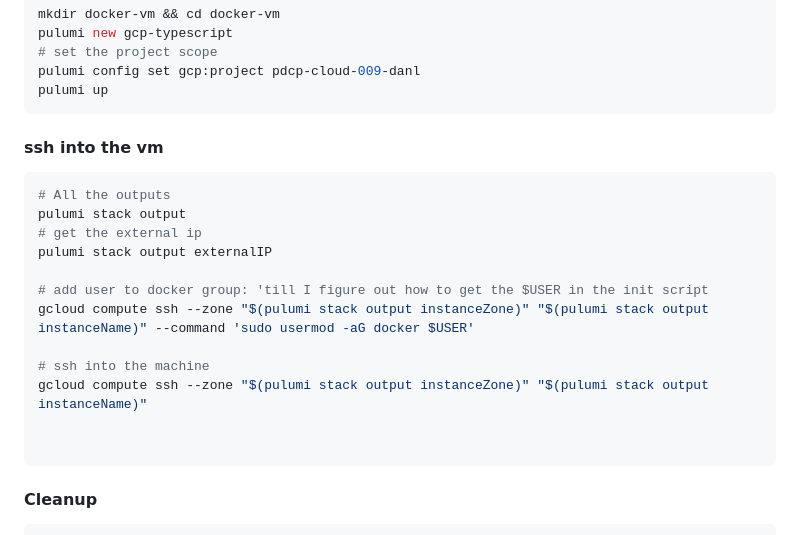
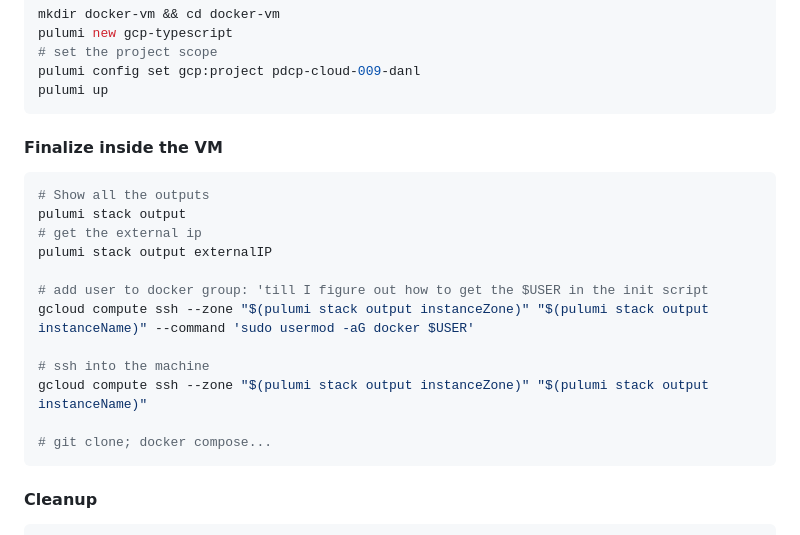
Before and after one commit to raa7mad/dhis2, a Markdown page: README.md, the part around the change. Rendered like a GitHub page.

Commit message:
Update notes

````diff
--- a/README.md
+++ b/README.md
@@ -41,10 +41,10 @@ pulumi config set gcp:project pdcp-cloud-009-danl
 pulumi up
 ```
 
-#### ssh into the vm
+#### Finalize inside the VM
 
 ```bash
-# All the outputs
+# Show all the outputs
 pulumi stack output
 # get the external ip
 pulumi stack output externalIP
@@ -55,7 +55,7 @@ gcloud compute ssh --zone "$(pulumi stack output instanceZone)" "$(pulumi stack
 # ssh into the machine
 gcloud compute ssh --zone "$(pulumi stack output instanceZone)" "$(pulumi stack output instanceName)"
 
-
+# git clone; docker compose...
 ```
 
 #### Cleanup
````
